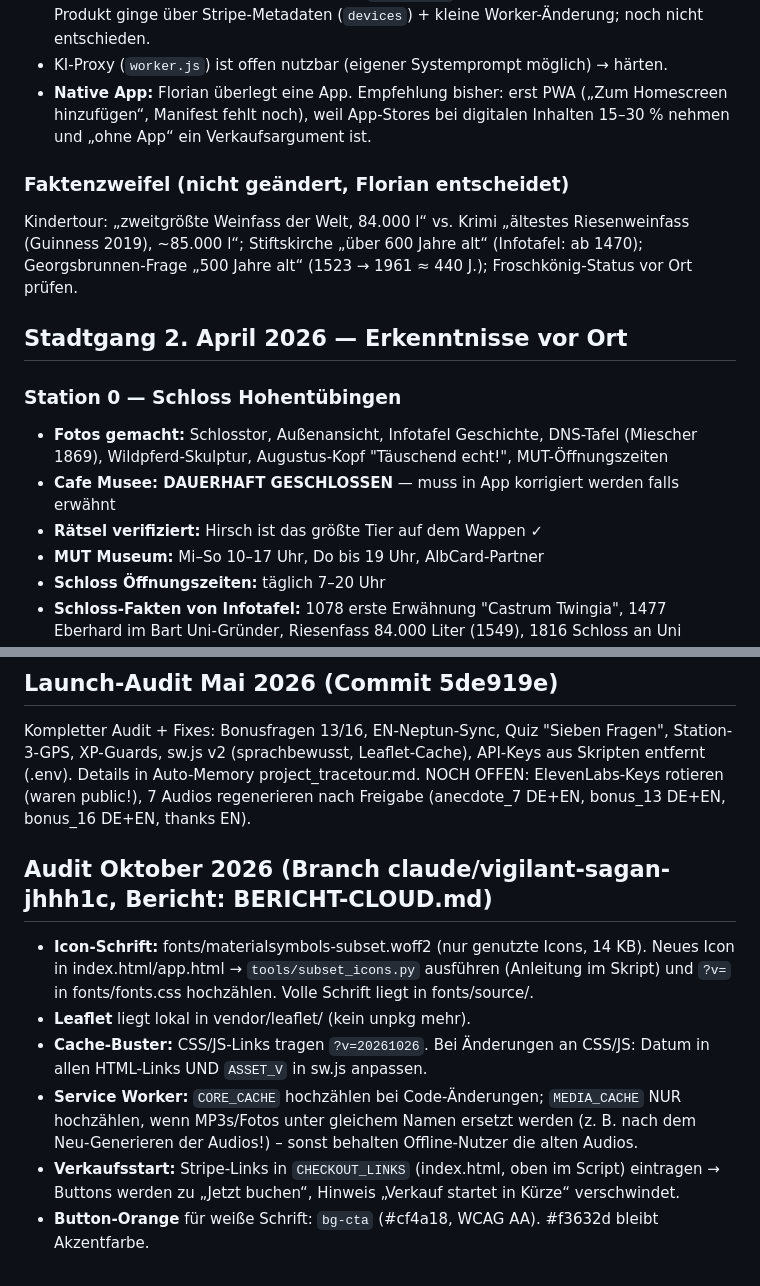
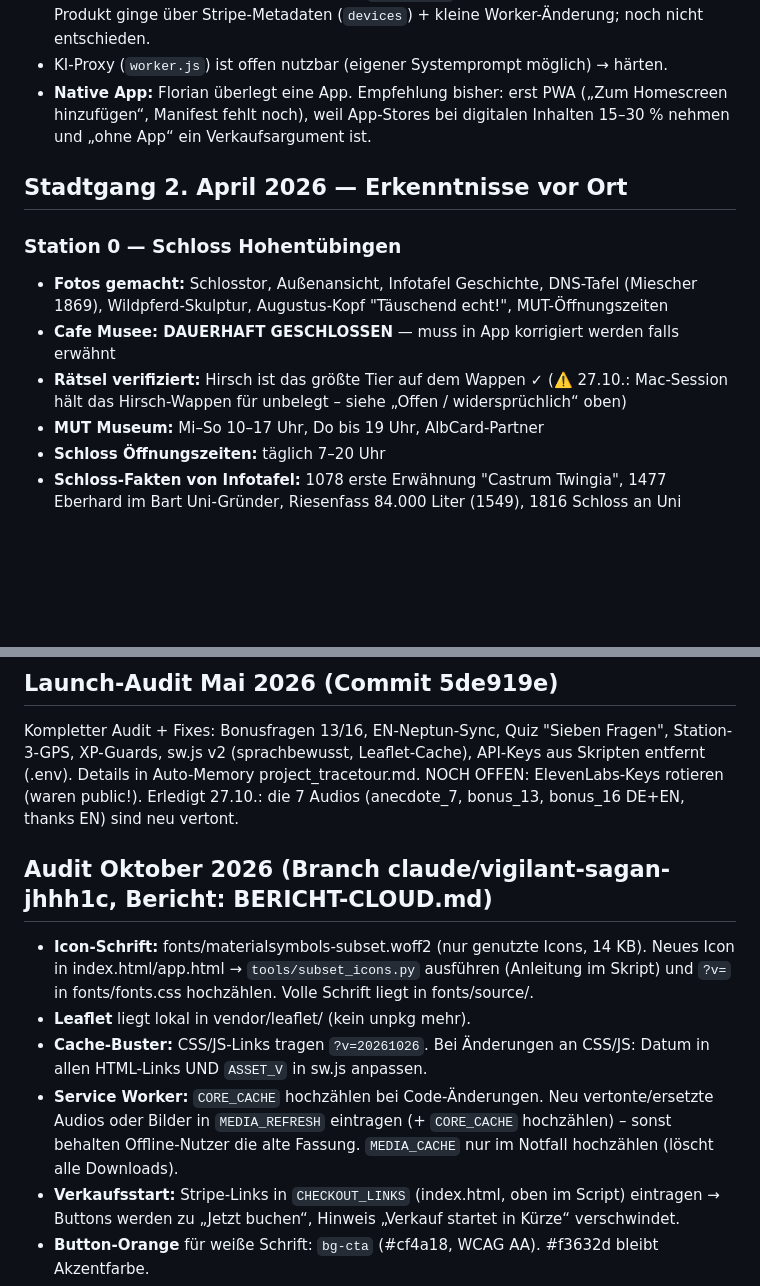
Before and after one commit to tilian86/tracetour, a Markdown page: CLAUDE.md, 2 parts joined by grey strips. Rendered like a GitHub page; blank space fills up the shorter version.

```diff
--- a/CLAUDE.md
+++ b/CLAUDE.md
@@ -21,15 +33,12 @@
 - KI-Proxy (`worker.js`) ist offen nutzbar (eigener Systemprompt möglich) → härten.
 - **Native App:** Florian überlegt eine App. Empfehlung bisher: erst PWA („Zum Homescreen hinzufügen“, Manifest fehlt noch), weil App-Stores bei digitalen Inhalten 15–30 % nehmen und „ohne App“ ein Verkaufsargument ist.
 
-### Faktenzweifel (nicht geändert, Florian entscheidet)
-Kindertour: „zweitgrößte Weinfass der Welt, 84.000 l“ vs. Krimi „ältestes Riesenweinfass (Guinness 2019), ~85.000 l“; Stiftskirche „über 600 Jahre alt“ (Infotafel: ab 1470); Georgsbrunnen-Frage „500 Jahre alt“ (1523 → 1961 ≈ 440 J.); Froschkönig-Status vor Ort prüfen.
-
 ## Stadtgang 2. April 2026 — Erkenntnisse vor Ort
 
 ### Station 0 — Schloss Hohentübingen
 - **Fotos gemacht:** Schlosstor, Außenansicht, Infotafel Geschichte, DNS-Tafel (Miescher 1869), Wildpferd-Skulptur, Augustus-Kopf "Täuschend echt!", MUT-Öffnungszeiten
 - **Cafe Musee: DAUERHAFT GESCHLOSSEN** — muss in App korrigiert werden falls erwähnt
-- **Rätsel verifiziert:** Hirsch ist das größte Tier auf dem Wappen ✓
+- **Rätsel verifiziert:** Hirsch ist das größte Tier auf dem Wappen ✓ (⚠️ 27.10.: Mac-Session hält das Hirsch-Wappen für unbelegt – siehe „Offen / widersprüchlich“ oben)
 - **MUT Museum:** Mi–So 10–17 Uhr, Do bis 19 Uhr, AlbCard-Partner
 - **Schloss Öffnungszeiten:** täglich 7–20 Uhr
 - **Schloss-Fakten von Infotafel:** 1078 erste Erwähnung "Castrum Twingia", 1477 Eberhard im Bart Uni-Gründer, Riesenfass 84.000 Liter (1549), 1816 Schloss an Uni übergeben
@@ -122,13 +131,13 @@ Kindertour: „zweitgrößte Weinfass der Welt, 84.000 l“ vs. Krimi „ältest
 
 ## Launch-Audit Mai 2026 (Commit 5de919e)
 Kompletter Audit + Fixes: Bonusfragen 13/16, EN-Neptun-Sync, Quiz "Sieben Fragen", Station-3-GPS, XP-Guards, sw.js v2 (sprachbewusst, Leaflet-Cache), API-Keys aus Skripten entfernt (.env). Details in Auto-Memory project_tracetour.md.
-NOCH OFFEN: ElevenLabs-Keys rotieren (waren public!), 7 Audios regenerieren nach Freigabe (anecdote_7 DE+EN, bonus_13 DE+EN, bonus_16 DE+EN, thanks EN).
+NOCH OFFEN: ElevenLabs-Keys rotieren (waren public!). Erledigt 27.10.: die 7 Audios (anecdote_7, bonus_13, bonus_16 DE+EN, thanks EN) sind neu vertont.
 
 ## Audit Oktober 2026 (Branch claude/vigilant-sagan-jhhh1c, Bericht: BERICHT-CLOUD.md)
 - **Icon-Schrift:** fonts/materialsymbols-subset.woff2 (nur genutzte Icons, 14 KB). Neues Icon in index.html/app.html → `tools/subset_icons.py` ausführen (Anleitung im Skript) und `?v=` in fonts/fonts.css hochzählen. Volle Schrift liegt in fonts/source/.
 - **Leaflet** liegt lokal in vendor/leaflet/ (kein unpkg mehr).
 - **Cache-Buster:** CSS/JS-Links tragen `?v=20261026`. Bei Änderungen an CSS/JS: Datum in allen HTML-Links UND `ASSET_V` in sw.js anpassen.
-- **Service Worker:** `CORE_CACHE` hochzählen bei Code-Änderungen; `MEDIA_CACHE` NUR hochzählen, wenn MP3s/Fotos unter gleichem Namen ersetzt werden (z. B. nach dem Neu-Generieren der Audios!) – sonst behalten Offline-Nutzer die alten Audios.
+- **Service Worker:** `CORE_CACHE` hochzählen bei Code-Änderungen. Neu vertonte/ersetzte Audios oder Bilder in `MEDIA_REFRESH` eintragen (+ `CORE_CACHE` hochzählen) – sonst behalten Offline-Nutzer die alte Fassung. `MEDIA_CACHE` nur im Notfall hochzählen (löscht alle Downloads).
 - **Verkaufsstart:** Stripe-Links in `CHECKOUT_LINKS` (index.html, oben im Script) eintragen → Buttons werden zu „Jetzt buchen“, Hinweis „Verkauf startet in Kürze“ verschwindet.
 - **Button-Orange** für weiße Schrift: `bg-cta` (#cf4a18, WCAG AA). #f3632d bleibt Akzentfarbe.
 - **Tailwind ohne node_modules im Repo:** Pakete in einen Temp-Ordner installieren und mit `NODE_PATH=<temp>/node_modules <temp>/node_modules/.bin/tailwindcss -c tailwind.config.js -i tailwind-input.css -o css/tailwind.css --minify` bauen.
```
Also changed, not shown: other parts of CLAUDE.md (+20 -8 lines), BERICHT-CLOUD.md (+2 -0 lines).
